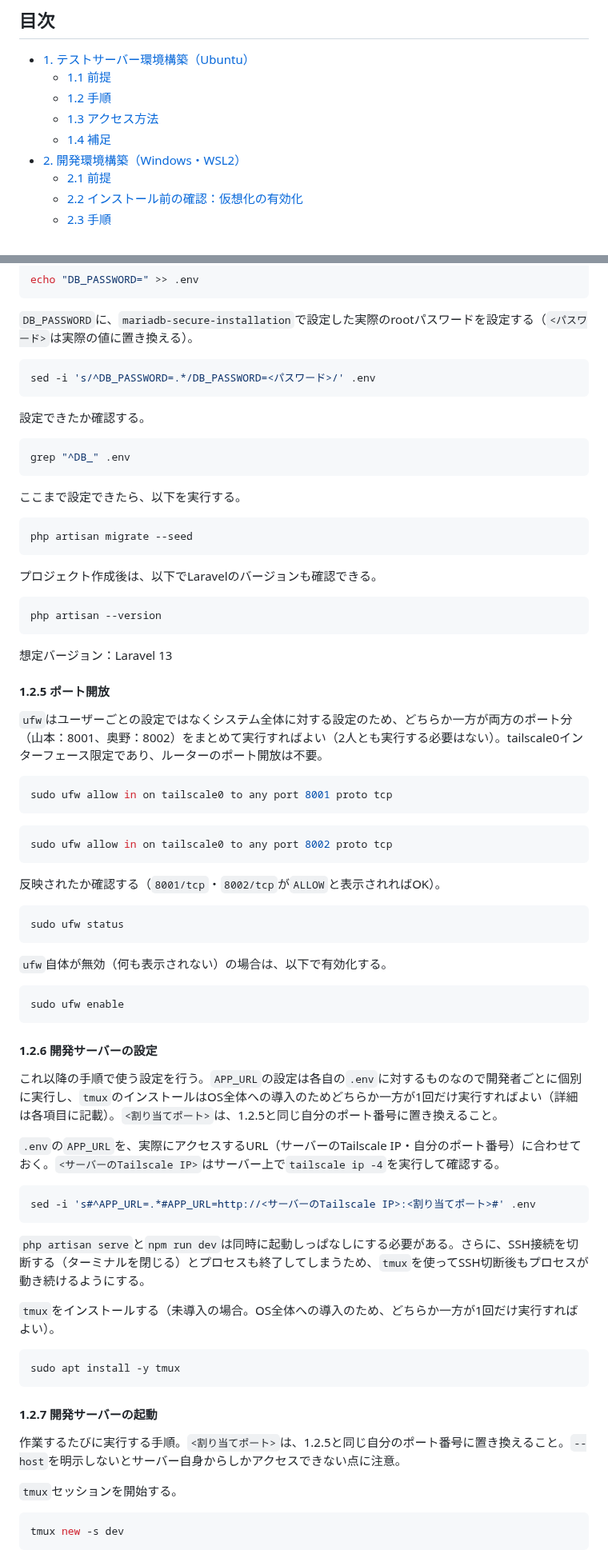
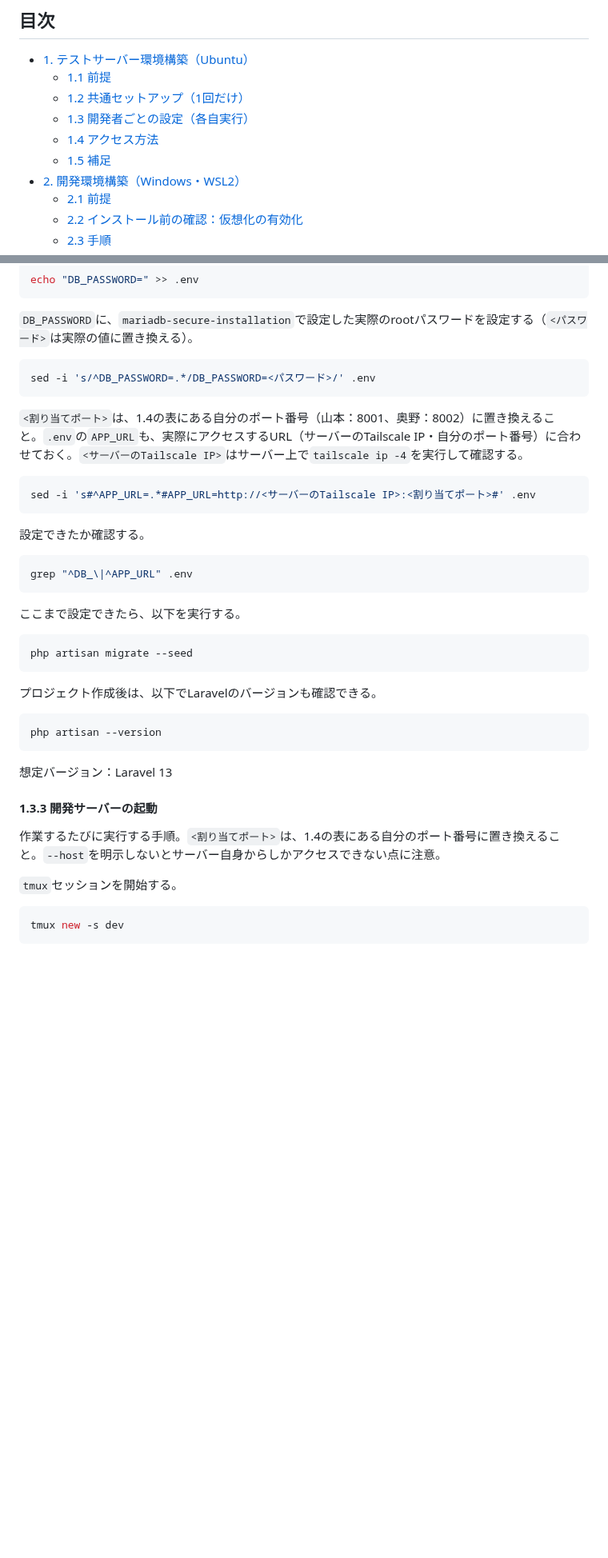
Before and after one commit to pluslub/helpstation, a Markdown page: docs/環境構築手順書.md, 2 parts joined by grey strips. Shown at 80% size. GitHub-like rendering; blank space fills up the shorter version.

````diff
--- a/docs/環境構築手順書.md
+++ b/docs/環境構築手順書.md
@@ -18,9 +18,10 @@
 
 - [1. テストサーバー環境構築（Ubuntu）](#1-テストサーバー環境構築ubuntu)
   - [1.1 前提](#11-前提)
-  - [1.2 手順](#12-手順)
-  - [1.3 アクセス方法](#13-アクセス方法)
-  - [1.4 補足](#14-補足)
+  - [1.2 共通セットアップ（1回だけ）](#12-共通セットアップ1回だけ)
+  - [1.3 開発者ごとの設定（各自実行）](#13-開発者ごとの設定各自実行)
+  - [1.4 アクセス方法](#14-アクセス方法)
+  - [1.5 補足](#15-補足)
 - [2. 開発環境構築（Windows・WSL2）](#2-開発環境構築windowswsl2)
   - [2.1 前提](#21-前提)
   - [2.2 インストール前の確認：仮想化の有効化](#22-インストール前の確認仮想化の有効化)
@@ -304,10 +344,16 @@ echo "DB_PASSWORD=" >> .env
 sed -i 's/^DB_PASSWORD=.*/DB_PASSWORD=<パスワード>/' .env
 ```
 
+`<割り当てポート>`は、1.4の表にある自分のポート番号（山本：8001、奥野：8002）に置き換えること。`.env`の`APP_URL`も、実際にアクセスするURL（サーバーのTailscale IP・自分のポート番号）に合わせておく。`<サーバーのTailscale IP>`はサーバー上で`tailscale ip -4`を実行して確認する。
+
+```bash
+sed -i 's#^APP_URL=.*#APP_URL=http://<サーバーのTailscale IP>:<割り当てポート>#' .env
+```
+
 設定できたか確認する。
 
 ```bash
-grep "^DB_" .env
+grep "^DB_\|^APP_URL" .env
 ```
 
 ここまで設定できたら、以下を実行する。
@@ -324,51 +370,9 @@ php artisan --version
 
 想定バージョン：Laravel 13
 
-#### 1.2.5 ポート開放
+#### 1.3.3 開発サーバーの起動
 
-`ufw`はユーザーごとの設定ではなくシステム全体に対する設定のため、どちらか一方が両方のポート分（山本：8001、奥野：8002）をまとめて実行すればよい（2人とも実行する必要はない）。tailscale0インターフェース限定であり、ルーターのポート開放は不要。
-
-```bash
-sudo ufw allow in on tailscale0 to any port 8001 proto tcp
-```
-
-```bash
-sudo ufw allow in on tailscale0 to any port 8002 proto tcp
-```
-
-反映されたか確認する（`8001/tcp`・`8002/tcp`が`ALLOW`と表示されればOK）。
-
-```bash
-sudo ufw status
-```
-
-`ufw`自体が無効（何も表示されない）の場合は、以下で有効化する。
-
-```bash
-sudo ufw enable
-```
-
-#### 1.2.6 開発サーバーの設定
-
-これ以降の手順で使う設定を行う。`APP_URL`の設定は各自の`.env`に対するものなので開発者ごとに個別に実行し、`tmux`のインストールはOS全体への導入のためどちらか一方が1回だけ実行すればよい（詳細は各項目に記載）。`<割り当てポート>`は、1.2.5と同じ自分のポート番号に置き換えること。
-
-`.env`の`APP_URL`を、実際にアクセスするURL（サーバーのTailscale IP・自分のポート番号）に合わせておく。`<サーバーのTailscale IP>`はサーバー上で`tailscale ip -4`を実行して確認する。
-
-```bash
-sed -i 's#^APP_URL=.*#APP_URL=http://<サーバーのTailscale IP>:<割り当てポート>#' .env
-```
-
-`php artisan serve`と`npm run dev`は同時に起動しっぱなしにする必要がある。さらに、SSH接続を切断する（ターミナルを閉じる）とプロセスも終了してしまうため、`tmux`を使ってSSH切断後もプロセスが動き続けるようにする。
-
-`tmux`をインストールする（未導入の場合。OS全体への導入のため、どちらか一方が1回だけ実行すればよい）。
-
-```bash
-sudo apt install -y tmux
-```
-
-#### 1.2.7 開発サーバーの起動
-
-作業するたびに実行する手順。`<割り当てポート>`は、1.2.5と同じ自分のポート番号に置き換えること。`--host`を明示しないとサーバー自身からしかアクセスできない点に注意。
+作業するたびに実行する手順。`<割り当てポート>`は、1.4の表にある自分のポート番号に置き換えること。`--host`を明示しないとサーバー自身からしかアクセスできない点に注意。
 
 `tmux`セッションを開始する。
 
````
Also changed, not shown: other parts of docs/環境構築手順書.md (+66 -21 lines).
